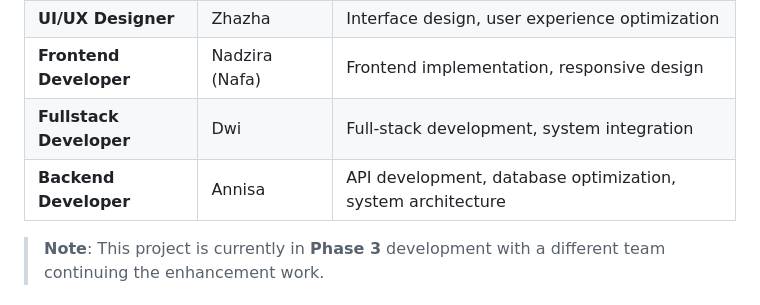
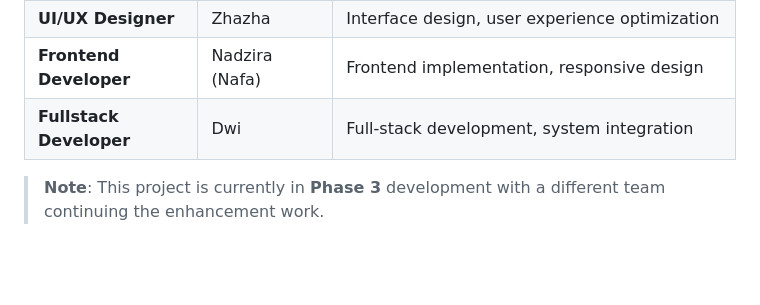
Before and after one commit to DwiAnggaraNS/dwianggarans-portofolio, a Markdown page: Software Engineering/Lembaga Sertifikasi Profesi UGM Platform/README.md, the part around the change. Drawn GitHub-style; blank space fills up the shorter version.

Commit message:
fix: Remove Backend Developer role from README

```diff
--- a/Software Engineering/Lembaga Sertifikasi Profesi UGM Platform/README.md
+++ b/Software Engineering/Lembaga Sertifikasi Profesi UGM Platform/README.md
@@ -272,7 +272,6 @@ PAD-LSP-UGM/
 | **UI/UX Designer** | Zhazha | Interface design, user experience optimization |
 | **Frontend Developer** | Nadzira (Nafa) | Frontend implementation, responsive design |
 | **Fullstack Developer** | Dwi | Full-stack development, system integration |
-| **Backend Developer** | Annisa | API development, database optimization, system architecture |
 
 > **Note**: This project is currently in **Phase 3** development with a different team continuing the enhancement work.
 
```
